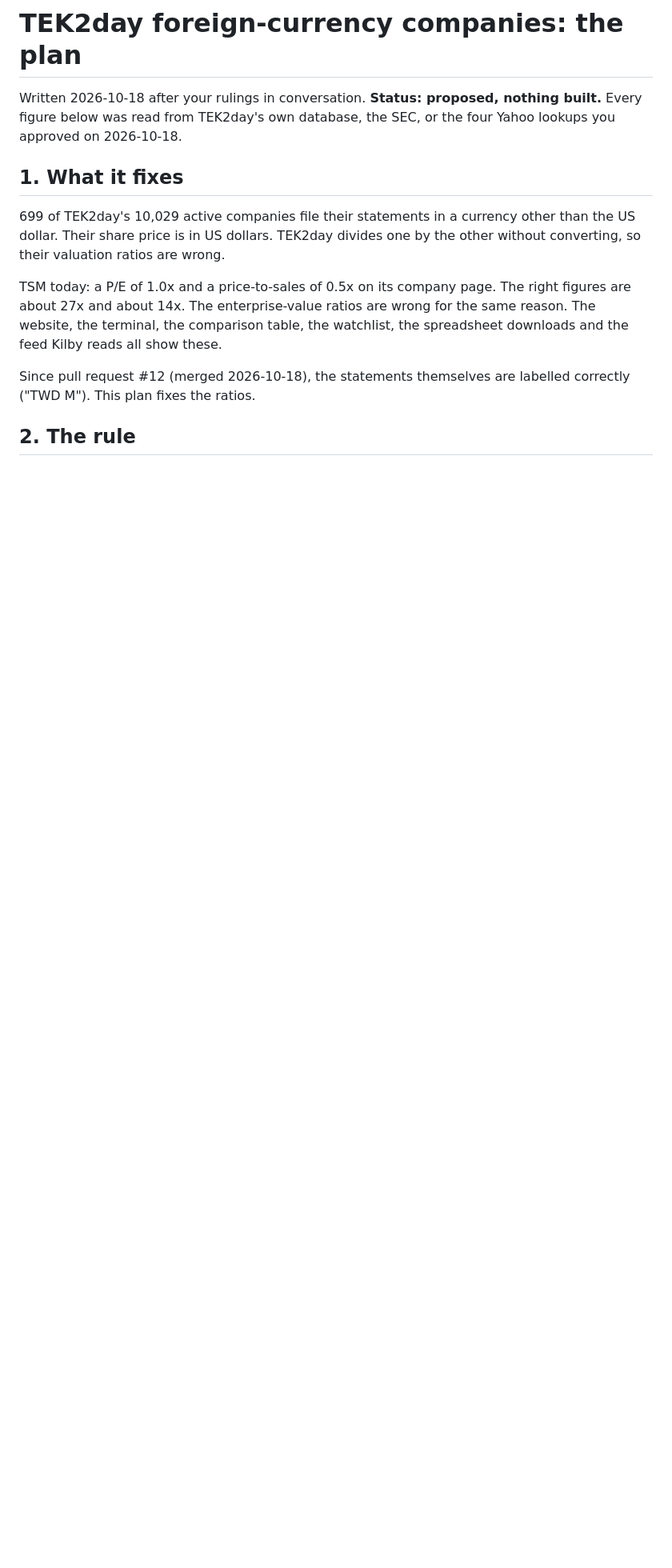
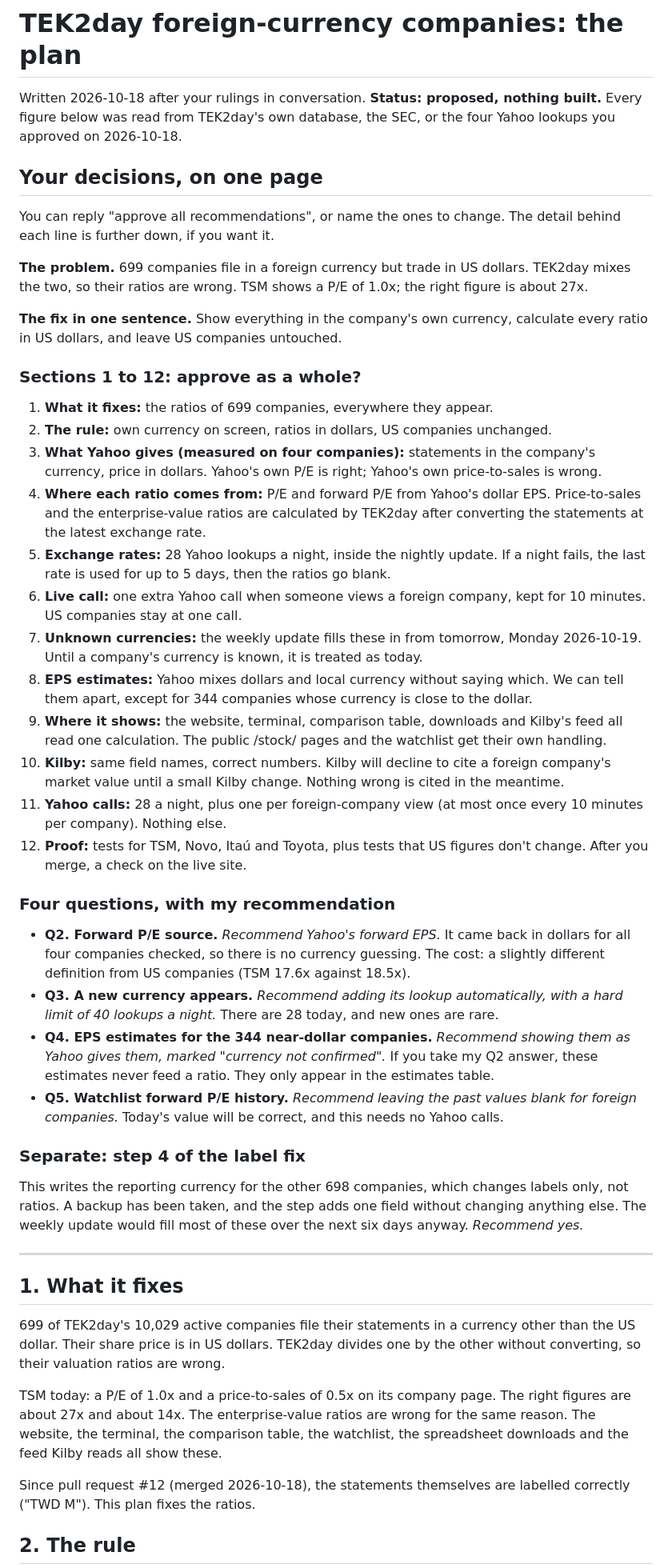
Before and after one commit to jmaietta/TEK2day-Finance, a Markdown page: docs/FX_PLAN.md, the part around the change. Shown at 80% size. GitHub-like rendering; blank space fills up the shorter version.

Commit message:
FX plan: one-page decision sheet at the top, with a recommendation for each question
Co-Authored-By: Claude Opus 5.5 (1M context) <noreply@anthropic.com>

```diff
--- a/docs/FX_PLAN.md
+++ b/docs/FX_PLAN.md
@@ -3,6 +3,74 @@
 Written 2026-10-18 after your rulings in conversation. **Status: proposed,
 nothing built.** Every figure below was read from TEK2day's own database, the
 SEC, or the four Yahoo lookups you approved on 2026-10-18.
+
+## Your decisions, on one page
+
+You can reply "approve all recommendations", or name the ones to change. The
+detail behind each line is further down, if you want it.
+
+**The problem.** 699 companies file in a foreign currency but trade in US
+dollars. TEK2day mixes the two, so their ratios are wrong. TSM shows a P/E of
+1.0x; the right figure is about 27x.
+
+**The fix in one sentence.** Show everything in the company's own currency,
+calculate every ratio in US dollars, and leave US companies untouched.
+
+### Sections 1 to 12: approve as a whole?
+
+1. **What it fixes:** the ratios of 699 companies, everywhere they appear.
+2. **The rule:** own currency on screen, ratios in dollars, US companies unchanged.
+3. **What Yahoo gives (measured on four companies):** statements in the
+   company's currency, price in dollars. Yahoo's own P/E is right; Yahoo's own
+   price-to-sales is wrong.
+4. **Where each ratio comes from:** P/E and forward P/E from Yahoo's dollar EPS.
+   Price-to-sales and the enterprise-value ratios are calculated by TEK2day after
+   converting the statements at the latest exchange rate.
+5. **Exchange rates:** 28 Yahoo lookups a night, inside the nightly update. If a
+   night fails, the last rate is used for up to 5 days, then the ratios go blank.
+6. **Live call:** one extra Yahoo call when someone views a foreign company,
+   kept for 10 minutes. US companies stay at one call.
+7. **Unknown currencies:** the weekly update fills these in from tomorrow,
+   Monday 2026-10-19. Until a company's currency is known, it is treated as today.
+8. **EPS estimates:** Yahoo mixes dollars and local currency without saying
+   which. We can tell them apart, except for 344 companies whose currency is
+   close to the dollar.
+9. **Where it shows:** the website, terminal, comparison table, downloads and
+   Kilby's feed all read one calculation. The public /stock/ pages and the
+   watchlist get their own handling.
+10. **Kilby:** same field names, correct numbers. Kilby will decline to cite a
+    foreign company's market value until a small Kilby change. Nothing wrong is
+    cited in the meantime.
+11. **Yahoo calls:** 28 a night, plus one per foreign-company view (at most once
+    every 10 minutes per company). Nothing else.
+12. **Proof:** tests for TSM, Novo, Itaú and Toyota, plus tests that US figures
+    don't change. After you merge, a check on the live site.
+
+### Four questions, with my recommendation
+
+- **Q2. Forward P/E source.** *Recommend Yahoo's forward EPS.* It came back in
+  dollars for all four companies checked, so there is no currency guessing. The
+  cost: a slightly different definition from US companies (TSM 17.6x against
+  18.5x).
+- **Q3. A new currency appears.** *Recommend adding its lookup automatically,
+  with a hard limit of 40 lookups a night.* There are 28 today, and new ones are
+  rare.
+- **Q4. EPS estimates for the 344 near-dollar companies.** *Recommend showing
+  them as Yahoo gives them, marked "currency not confirmed".* If you take my Q2
+  answer, these estimates never feed a ratio. They only appear in the estimates
+  table.
+- **Q5. Watchlist forward P/E history.** *Recommend leaving the past values blank
+  for foreign companies.* Today's value will be correct, and this needs no Yahoo
+  calls.
+
+### Separate: step 4 of the label fix
+
+This writes the reporting currency for the other 698 companies, which changes
+labels only, not ratios. A backup has been taken, and the step adds one field
+without changing anything else. The weekly update would fill most of these over
+the next six days anyway. *Recommend yes.*
+
+---
 
 ## 1. What it fixes
 
```
